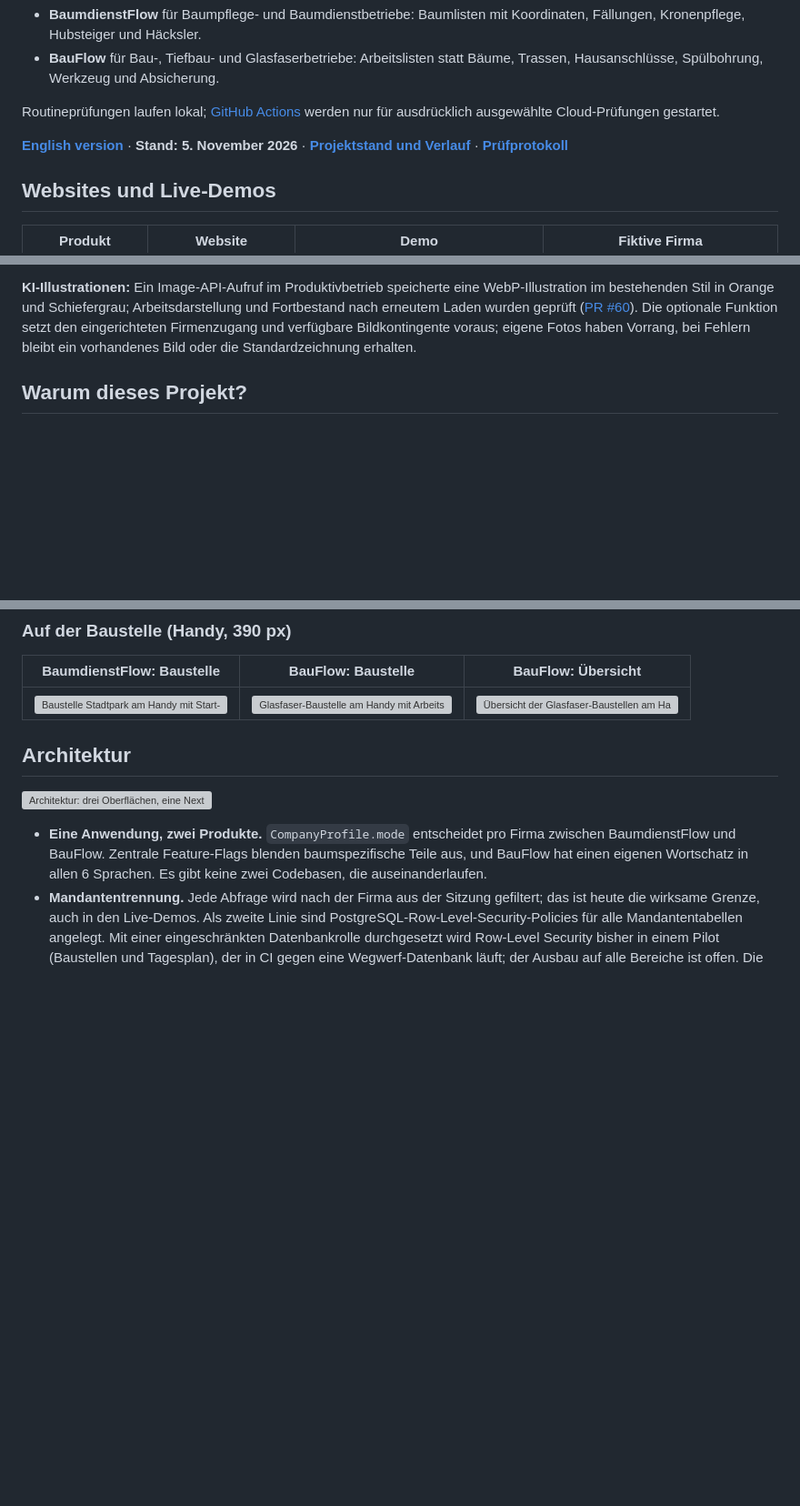
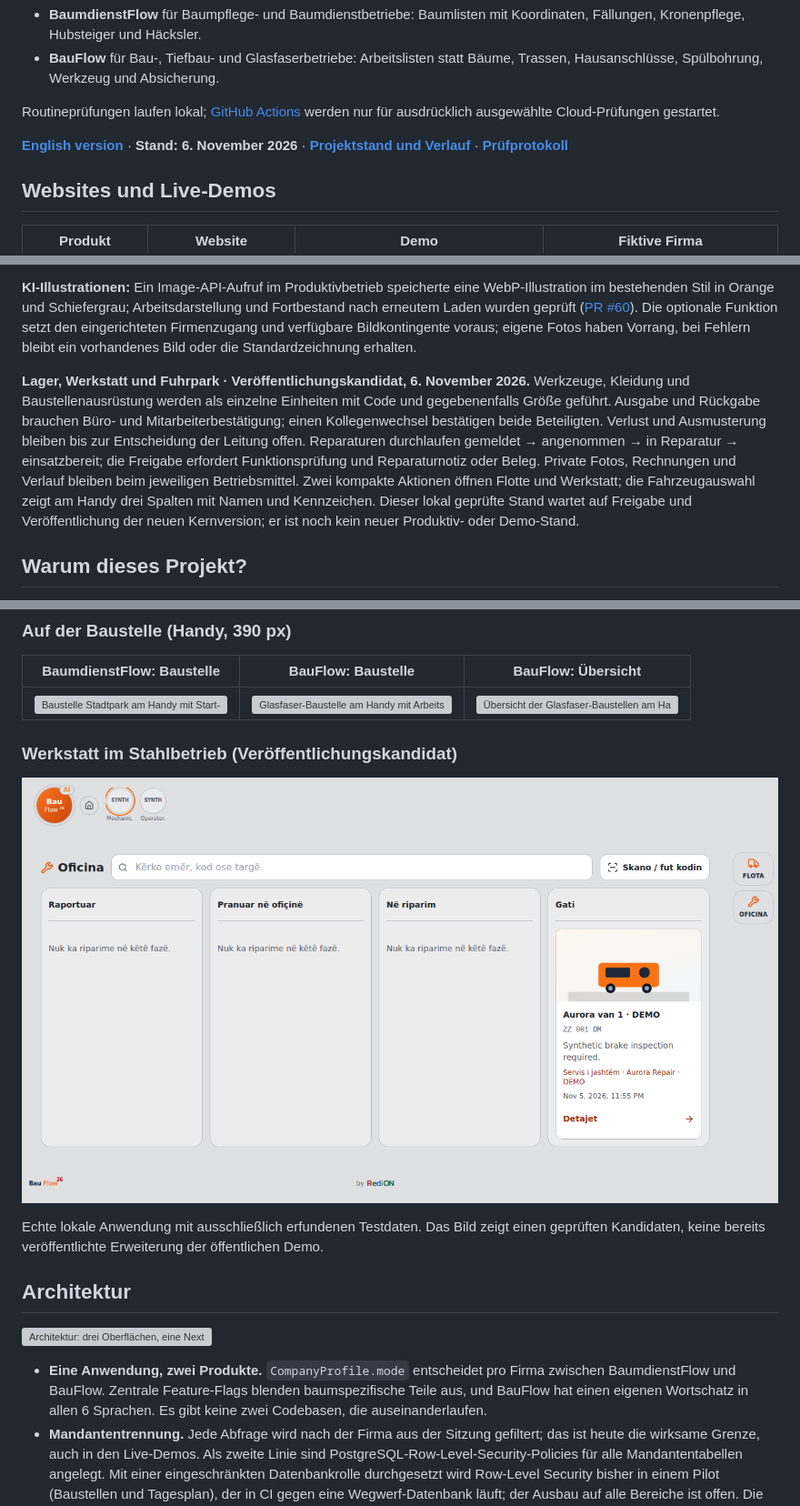
Before and after one commit to IamRedi/redionflow, a Markdown page: README.md, 3 parts joined by grey strips. Shown at 91% size. Rendered like a GitHub page; pictures changed too: docs/assets/screenshots/steel-workshop-ready-light-desktop.png (added); blank space fills up the shorter version; grey boxes are pictures that could not be loaded.

Commit message:
docs: prepare warehouse and workshop overview

```diff
--- a/README.md
+++ b/README.md
@@ -9,7 +9,7 @@
 
 Routineprüfungen laufen lokal; [GitHub Actions](https://github.com/IamRedi/redionflow/actions/workflows/ci.yml) werden nur für ausdrücklich ausgewählte Cloud-Prüfungen gestartet.
 
-**[English version](README.en.md)** · **Stand: 5. November 2026** · **[Projektstand und Verlauf](docs/PROJEKTSTAND.md)** · **[Prüfprotokoll](EVIDENCE.md)**
+**[English version](README.en.md)** · **Stand: 6. November 2026** · **[Projektstand und Verlauf](docs/PROJEKTSTAND.md)** · **[Prüfprotokoll](EVIDENCE.md)**
 
 ## Websites und Live-Demos
 
@@ -35,6 +35,8 @@ Seit 1. November 2026 ist die BaumdienstFlow-Demo mit dem **KiDraht-Assistenten*
 **Stahlfertigung · Am 5. November 2026 für einen realen Betrieb veröffentlicht ([#55](https://github.com/IamRedi/redionflow/pull/55)).** Ein gemeinsamer Firmenkatalog ist im Produktivbetrieb: Arbeiten werden je Baustelle aktiviert; Abwahl und Archivierung erhalten bisherige Bestätigungen. Pro Material lassen sich die nötigen Fabrik- und Baustellenschritte festlegen. Explizit verknüpfte Aufgaben übernehmen den Fortschritt aus bestätigten Materialarbeiten. Eigene Fotos werden als kleine private WebP gespeichert. Dieser Stand erfordert die Firmenanmeldung; die öffentlichen Demos bleiben getrennt. Verifizierter Produktionsstand: [6c8b886](https://github.com/IamRedi/redionflow/commit/6c8b88645f8285331fc3654509f44d9458563849).
 
 **KI-Illustrationen:** Ein Image-API-Aufruf im Produktivbetrieb speicherte eine WebP-Illustration im bestehenden Stil in Orange und Schiefergrau; Arbeitsdarstellung und Fortbestand nach erneutem Laden wurden geprüft ([PR #60](https://github.com/IamRedi/redionflow/pull/60)). Die optionale Funktion setzt den eingerichteten Firmenzugang und verfügbare Bildkontingente voraus; eigene Fotos haben Vorrang, bei Fehlern bleibt ein vorhandenes Bild oder die Standardzeichnung erhalten.
+
+**Lager, Werkstatt und Fuhrpark · Veröffentlichungskandidat, 6. November 2026.** Werkzeuge, Kleidung und Baustellenausrüstung werden als einzelne Einheiten mit Code und gegebenenfalls Größe geführt. Ausgabe und Rückgabe brauchen Büro- und Mitarbeiterbestätigung; einen Kollegenwechsel bestätigen beide Beteiligten. Verlust und Ausmusterung bleiben bis zur Entscheidung der Leitung offen. Reparaturen durchlaufen gemeldet → angenommen → in Reparatur → einsatzbereit; die Freigabe erfordert Funktionsprüfung und Reparaturnotiz oder Beleg. Private Fotos, Rechnungen und Verlauf bleiben beim jeweiligen Betriebsmittel. Zwei kompakte Aktionen öffnen Flotte und Werkstatt; die Fahrzeugauswahl zeigt am Handy drei Spalten mit Namen und Kennzeichen. Dieser lokal geprüfte Stand wartet auf Freigabe und Veröffentlichung der neuen Kernversion; er ist noch kein neuer Produktiv- oder Demo-Stand.
 
 ## Warum dieses Projekt?
 
@@ -69,6 +71,12 @@ Alle Bilder stammen aus der laufenden Anwendung mit den fiktiven Demo-Daten. Es
 | BaumdienstFlow: Baustelle | BauFlow: Baustelle | BauFlow: Übersicht |
 |---|---|---|
 | ![Baustelle Stadtpark am Handy mit Start- und Stopp-Knopf](docs/assets/screenshots/baumdienst-mobil-baustelle.webp) | ![Glasfaser-Baustelle am Handy mit Arbeitsliste](docs/assets/screenshots/bauflow-mobil-baustelle.webp) | ![Übersicht der Glasfaser-Baustellen am Handy](docs/assets/screenshots/bauflow-mobil-workzone.webp) |
+
+### Werkstatt im Stahlbetrieb (Veröffentlichungskandidat)
+
+![Lokale Werkstattansicht mit vier Reparaturphasen und einem fiktiven Fahrzeug in der Phase einsatzbereit](docs/assets/screenshots/steel-workshop-ready-light-desktop.png)
+
+Echte lokale Anwendung mit ausschließlich erfundenen Testdaten. Das Bild zeigt einen geprüften Kandidaten, keine bereits veröffentlichte Erweiterung der öffentlichen Demo.
 
 ## Architektur
 
```
Also changed, not shown: README.en.md (+9 -1 lines).
